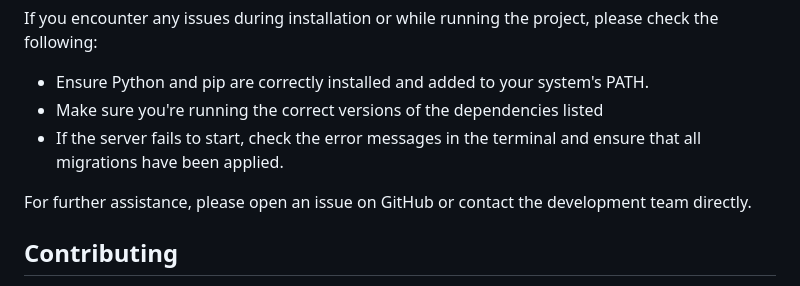
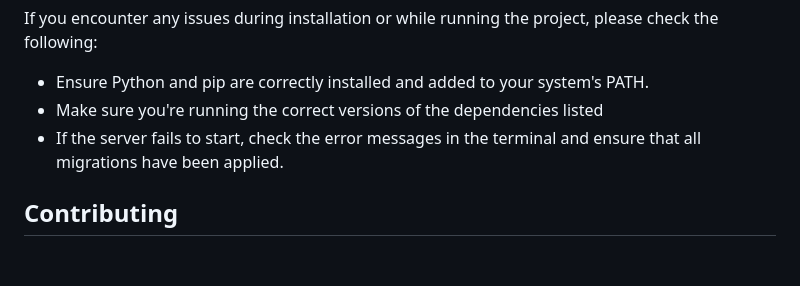
Before and after one commit to achalnm/Event-Echo-Using-Django, a Markdown page: README.md, the part around the change. Drawn GitHub-style; blank space fills up the shorter version.

```diff
--- a/README.md
+++ b/README.md
@@ -188,8 +188,6 @@ venv\Scripts\activate      # On Windows
   <li>If the server fails to start, check the error messages in the terminal and ensure that all migrations have been applied.</li>
 </ul>
 
-<p>For further assistance, please open an issue on GitHub or contact the development team directly.</p>
-
 <h2 id="contributing">Contributing</h2>
 
 <p>
```
